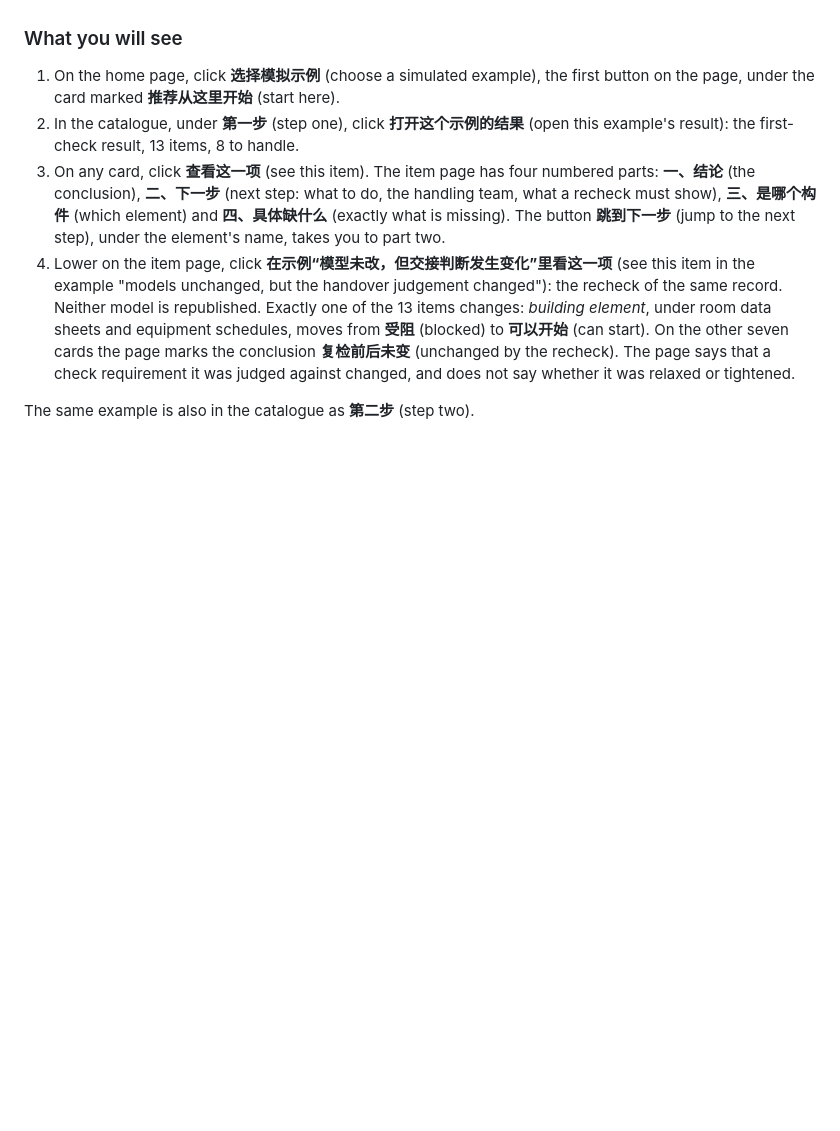
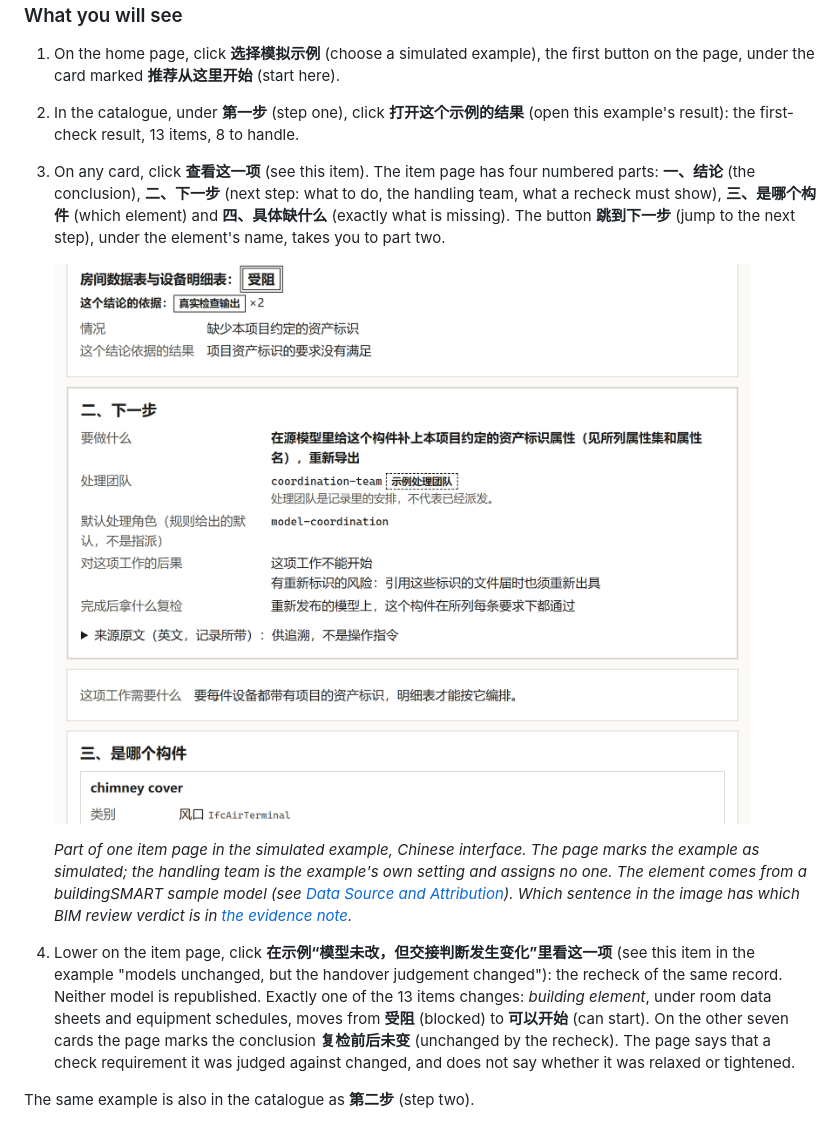
Before and after one commit to EricRoosevelt/epc-digital-delivery-control-tower, a Markdown page: README.md, the part around the change. GitHub-like rendering; pictures changed too: docs/evidence/doctor-readme-item-page/item-blocked-zh.png (added); blank space fills up the shorter version.

Commit message:
docs: show one item page in the README, with each sentence traced to a BIM verdict
One capture of the blocked-item page (Chinese interface, public sample data),
shown under step 3 of "What you will see". The crop is the longest stretch of
the page in which every visible text block is either a sentence BIM passed as
it reads now (T1/T2 verdicts, the 10/8 review of the same sentence, or the
#56/#57 review for sentences changed since 62a6369) or data from the model or
the record. The evidence note lists all 26 blocks with their ids and basis.

Co-Authored-By: Claude Sonnet 5.5 <noreply@anthropic.com>

```diff
--- a/README.md
+++ b/README.md
@@ -73,6 +73,15 @@ the last command. The server changes no file that Git tracks.
    handling team, what a recheck must show), **三、是哪个构件** (which element) and
    **四、具体缺什么** (exactly what is missing). The button **跳到下一步** (jump to the
    next step), under the element's name, takes you to part two.
+
+   ![Part of an item page in the Chinese interface: the conclusion 房间数据表与设备明细表：受阻 (blocked) with its basis and situation, part 二、下一步 (what to do, the handling team, the default handling role, what it means for the work, what a recheck must show), and the element's name and class.](docs/evidence/doctor-readme-item-page/item-blocked-zh.png)
+
+   *Part of one item page in the simulated example, Chinese interface. The page marks
+   the example as simulated; the handling team is the example's own setting and
+   assigns no one. The element comes from a buildingSMART sample model (see
+   [Data Source and Attribution](#data-source-and-attribution)). Which sentence in the
+   image has which BIM review verdict is in
+   [the evidence note](docs/evidence/doctor-readme-item-page/README.md).*
 4. Lower on the item page, click **在示例“模型未改，但交接判断发生变化”里看这一项**
    (see this item in the example "models unchanged, but the handover judgement
    changed"): the recheck of the same record. Neither model is republished. Exactly
```
Also changed, not shown: 2 other files.
